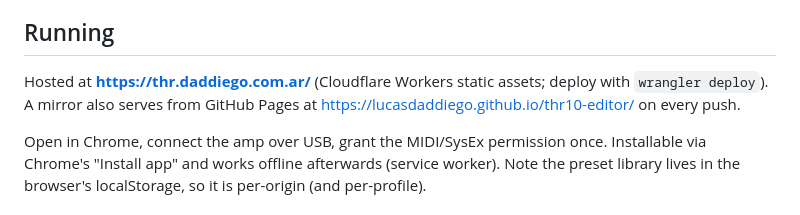
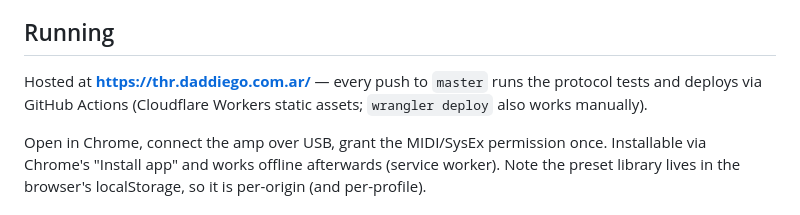
Before and after one commit to lucasdaddiego/thr10-editor, a Markdown page: README.md, the part around the change. GitHub-like rendering.

Commit message:
Drop the GitHub Pages mirror; thr.daddiego.com.ar is the only URL
Co-Authored-By: Claude Fable 5 <noreply@anthropic.com>

```diff
--- a/README.md
+++ b/README.md
@@ -14,9 +14,9 @@ Intel-only and dies with Rosetta 2's removal in macOS 28.
 
 ## Running
 
-Hosted at **https://thr.daddiego.com.ar/** (Cloudflare Workers static
-assets; deploy with `wrangler deploy`). A mirror also serves from GitHub
-Pages at https://lucasdaddiego.github.io/thr10-editor/ on every push.
+Hosted at **https://thr.daddiego.com.ar/** — every push to `master` runs
+the protocol tests and deploys via GitHub Actions (Cloudflare Workers
+static assets; `wrangler deploy` also works manually).
 
 Open in Chrome, connect the amp over USB, grant the MIDI/SysEx permission
 once. Installable via Chrome's "Install app" and works offline afterwards
```
